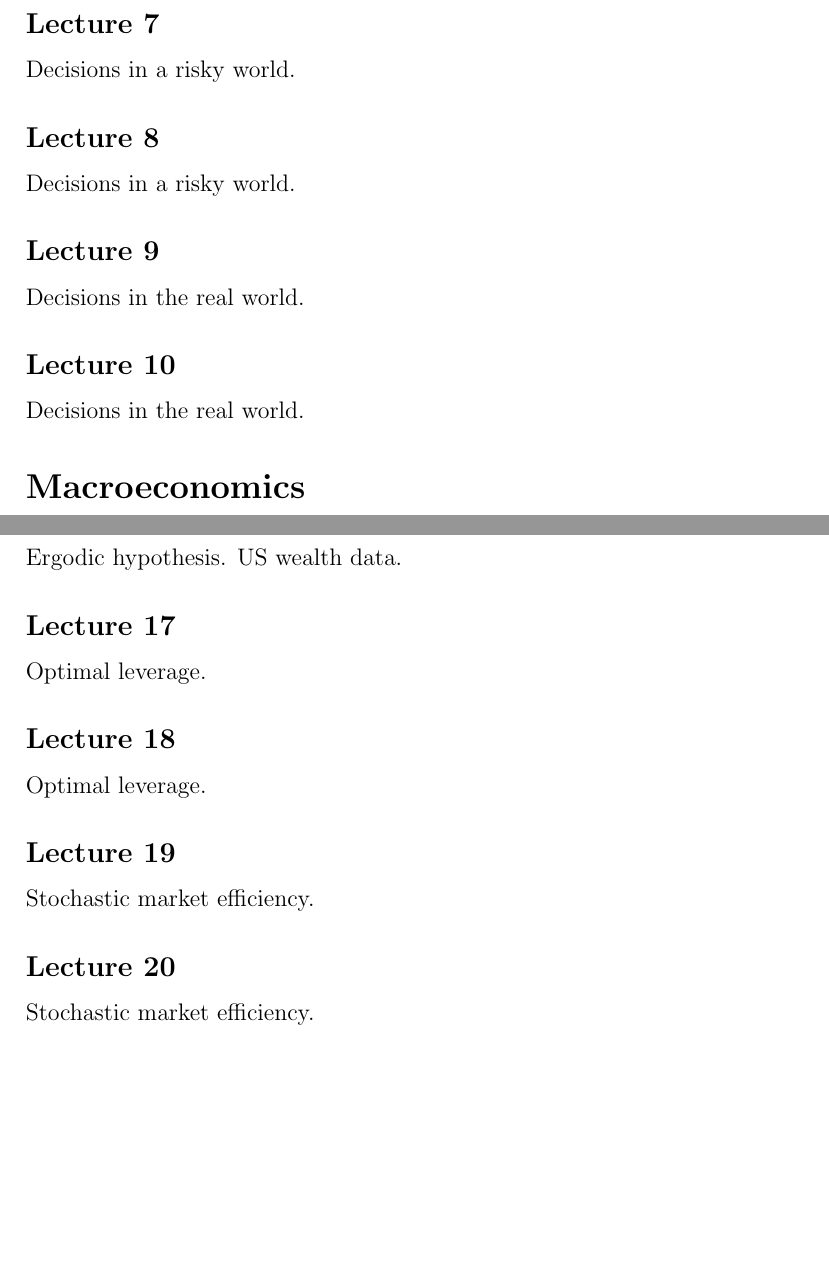
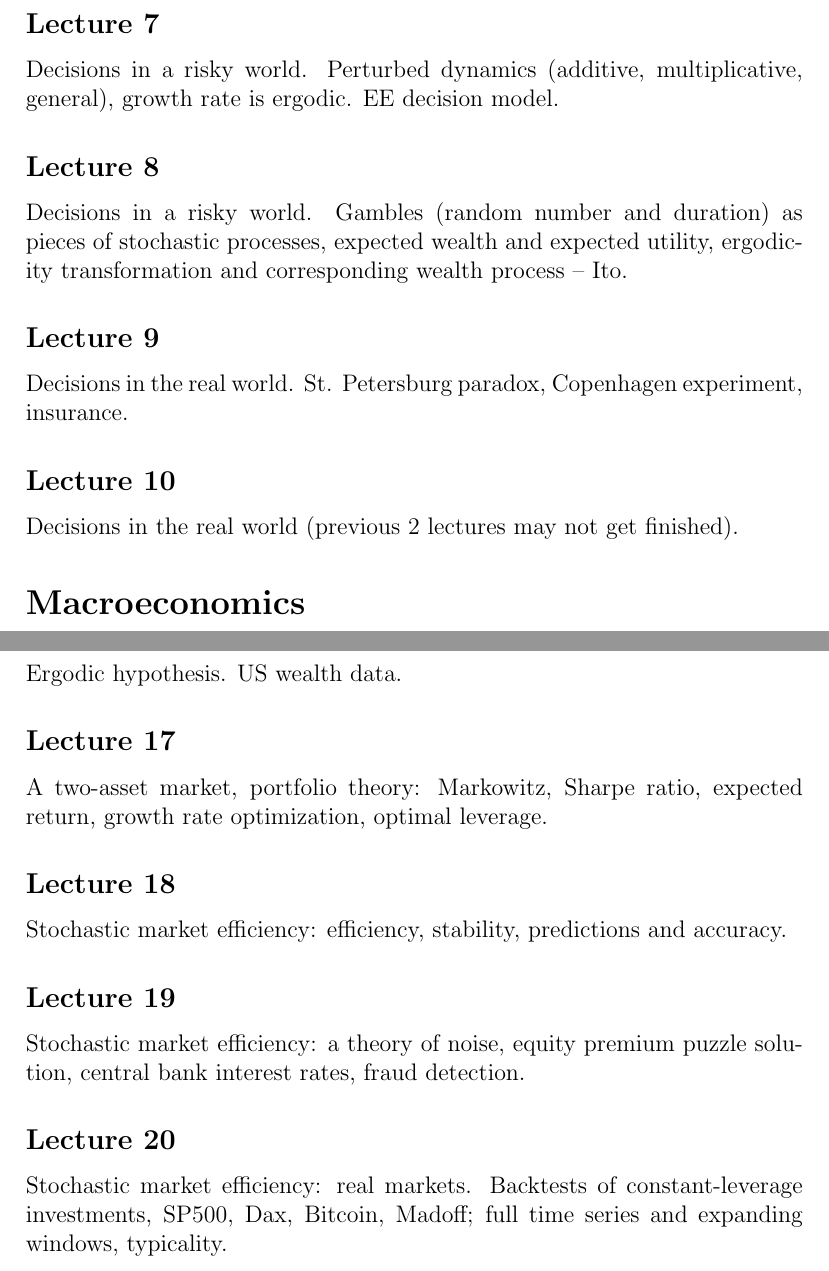
Before and after one commit to LMLhub/ee_exercises, a LaTeX document (lecture_plan/lecture_plan.tex): two parts of pages 2 and 3 of 3, joined at a grey line, cut so that both start at the same text, the shorter picture padded with empty space. Compiled offline with pdfLaTeX.

Commit message:
added bullet points

```diff
--- a/lecture_plan/lecture_plan.tex
+++ b/lecture_plan/lecture_plan.tex
@@ -28,15 +30,18 @@ Decisions in a riskless world.
 
 \subsection*{Lecture 7}
 Decisions in a risky world.
+Perturbed dynamics (additive, multiplicative, general), growth rate is ergodic. EE decision model.
 
 \subsection*{Lecture 8}
 Decisions in a risky world.
+Gambles (random number and duration) as pieces of stochastic processes, expected wealth and expected utility, ergodicity transformation and corresponding wealth process -- Ito.
 
 \subsection*{Lecture 9}
 Decisions in the real world.
+St. Petersburg paradox, Copenhagen experiment, insurance.
 
 \subsection*{Lecture 10}
-Decisions in the real world.
+Decisions in the real world (previous 2 lectures may not get finished).
 
 \section*{Macroeconomics}
 \subsection*{Lecture 11}
@@ -58,15 +63,15 @@ Reallocating GBM. Model regimes. Inverse gamma distribution.
 Ergodic hypothesis. US wealth data.
 
 \subsection*{Lecture 17}
-Optimal leverage.
+A two-asset market, portfolio theory: Markowitz, Sharpe ratio, expected return, growth rate optimization, optimal leverage.
 
 \subsection*{Lecture 18}
-Optimal leverage.
+Stochastic market efficiency: efficiency, stability, predictions and accuracy.
 
 \subsection*{Lecture 19}
-Stochastic market efficiency.
+Stochastic market efficiency: a theory of noise, equity premium puzzle solution, central bank interest rates, fraud detection.
 
 \subsection*{Lecture 20}
-Stochastic market efficiency.
+Stochastic market efficiency: real markets. Backtests of constant-leverage investments, SP500, Dax, Bitcoin, Madoff; full time series and expanding windows, typicality.
 
 \end{document}
```
Also changed, not shown: lecture_plan/lecture_plan.pdf, lecture_plan/lecture_plan.tex (2 more changed lines), 3 other files.
